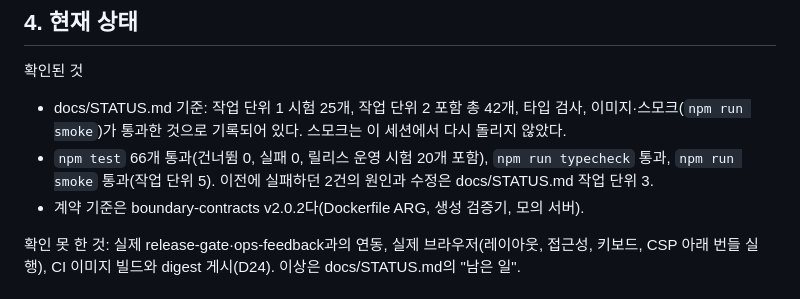
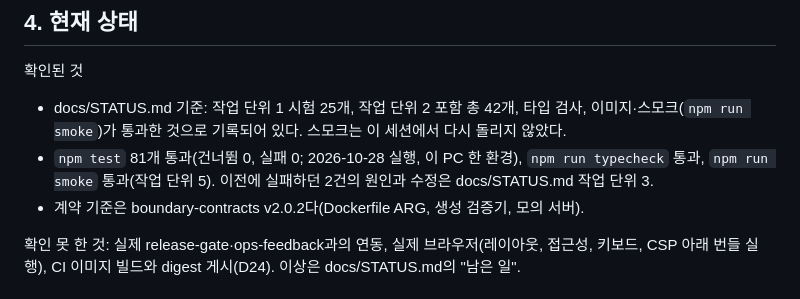
Before and after one commit to Sdabin1209/openit_admin-console, a Markdown page: README.md, the part around the change. Drawn GitHub-style.

Commit message:
docs: README 시험 개수를 실측으로 갱신
2026-10-28 README의 시험 명령을 그대로 실행한 결과를 반영했다(OPEN_GAPS L26).

Co-Authored-By: Claude Sonnet 5.5 <noreply@anthropic.com>

```diff
--- a/README.md
+++ b/README.md
@@ -67,7 +67,7 @@ npm run smoke         # 이미지 빌드 + 실행 + /healthz 등 확인(Docker
 
 확인된 것
 - docs/STATUS.md 기준: 작업 단위 1 시험 25개, 작업 단위 2 포함 총 42개, 타입 검사, 이미지·스모크(`npm run smoke`)가 통과한 것으로 기록되어 있다. 스모크는 이 세션에서 다시 돌리지 않았다.
-- `npm test` 66개 통과(건너뜀 0, 실패 0, 릴리스 운영 시험 20개 포함), `npm run typecheck` 통과, `npm run smoke` 통과(작업 단위 5). 이전에 실패하던 2건의 원인과 수정은 docs/STATUS.md 작업 단위 3.
+- `npm test` 81개 통과(건너뜀 0, 실패 0; 2026-10-28 실행, 이 PC 한 환경), `npm run typecheck` 통과, `npm run smoke` 통과(작업 단위 5). 이전에 실패하던 2건의 원인과 수정은 docs/STATUS.md 작업 단위 3.
 - 계약 기준은 boundary-contracts v2.0.2다(Dockerfile ARG, 생성 검증기, 모의 서버).
 
 확인 못 한 것: 실제 release-gate·ops-feedback과의 연동, 실제 브라우저(레이아웃, 접근성, 키보드, CSP 아래 번들 실행), CI 이미지 빌드와 digest 게시(D24). 이상은 docs/STATUS.md의 "남은 일".
```
